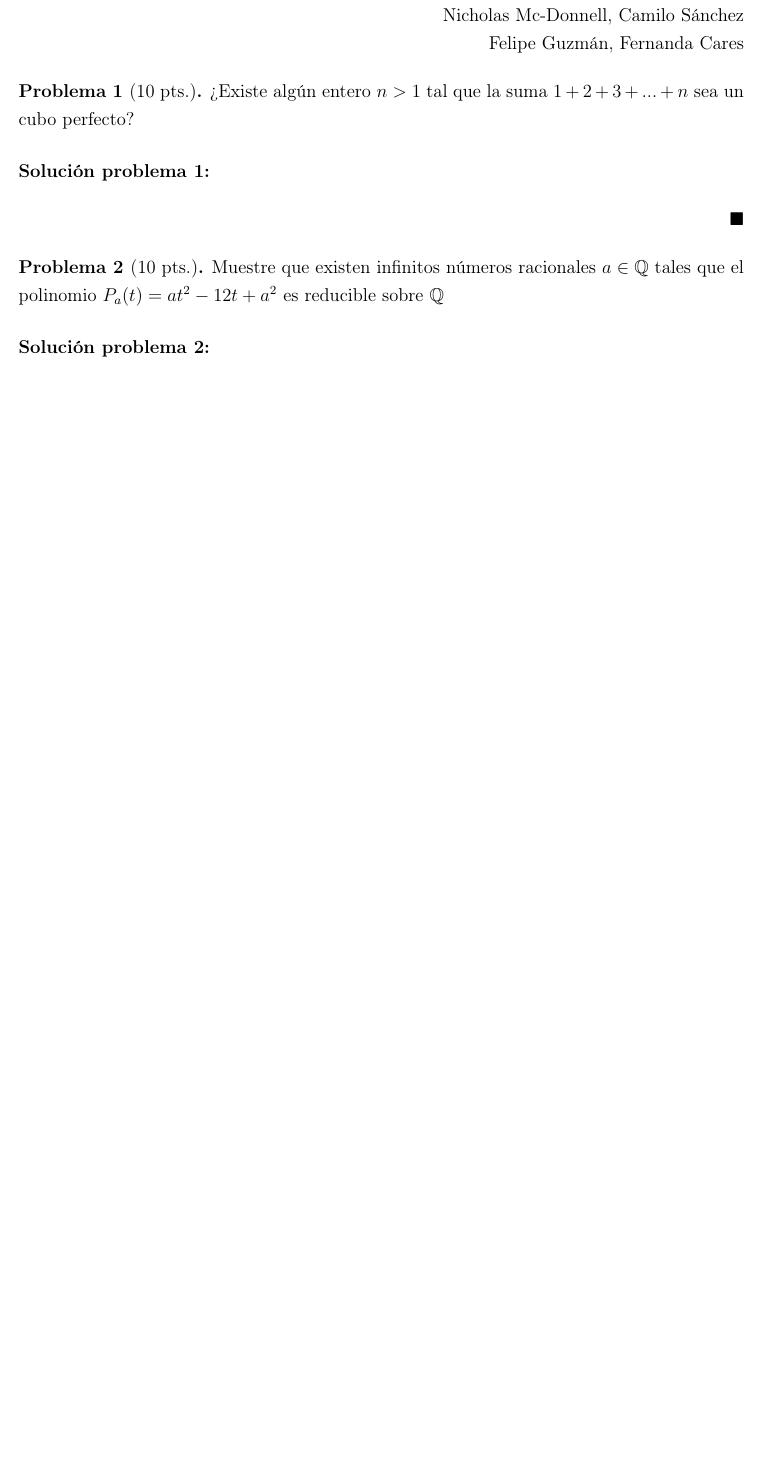
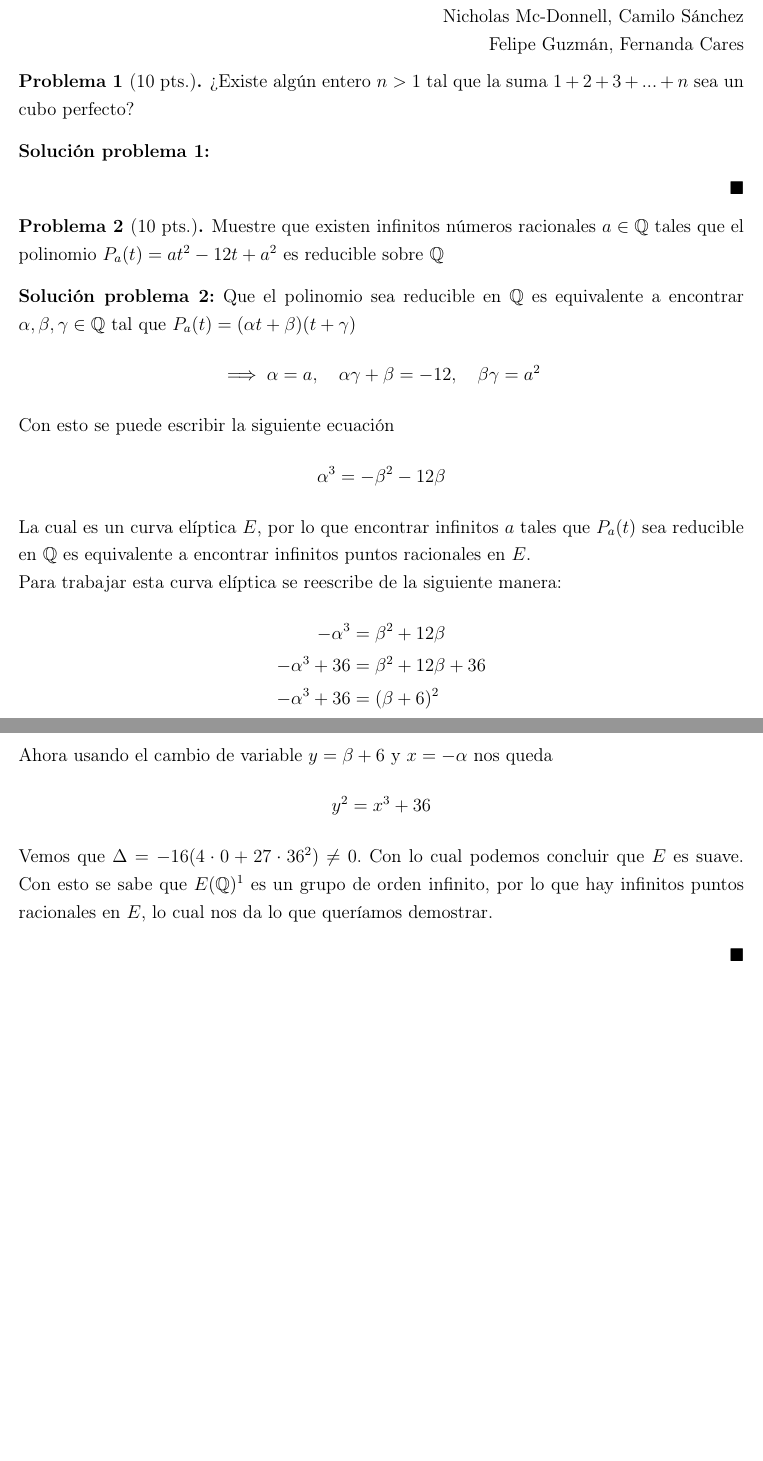
Before and after one commit to N9199/Tareas-Teoria-de-Numeros, a LaTeX problem sheet (Tarea 10/Tarea 10.tex): part of the page before the commit and two parts of pages 1 and 2 of 2 after it, the two joined at a grey line, cut so that both start at the same text, the shorter picture padded with empty space. Compiled offline with pdfLaTeX.

Commit message:
Tarea 10, 2 (check conclusion)

```diff
--- a/Tarea 10/Tarea 10.tex
+++ b/Tarea 10/Tarea 10.tex
@@ -37,11 +37,30 @@
 \end{sol}
 
 \begin{prob}[10 pts.]
-    Muestre que existen infinitos números racionales $a\in\set{Q}$ tales que el polinomio $P_a(t)=at^2-12t+a^2$ es reducible sobre $\set{Q}$
+	Muestre que existen infinitos números racionales $a\in\set{Q}$ tales que el polinomio $P_a(t)=at^2-12t+a^2$ es reducible sobre $\set{Q}$
 \end{prob}
 
 \begin{sol}
-
+	Que el polinomio sea reducible en $\set{Q}$ es equivalente a encontrar $\alpha,\beta,\gamma\in\set{Q}$ tal que $P_a(t)=(\alpha t+\beta)(t+\gamma)$
+	\[
+		\implies \alpha = a,\quad \alpha\gamma+\beta=-12,\quad \beta\gamma=a^2
+	\]
+	Con esto se puede escribir la siguiente ecuación
+	\[
+		\alpha^3=-\beta^2-12\beta
+	\]
+	La cual es un curva elíptica $E$, por lo que encontrar infinitos $a$ tales que $P_a(t)$ sea reducible en $\set{Q}$ es equivalente a encontrar infinitos puntos racionales en $E$.\\
+	Para trabajar esta curva elíptica se reescribe de la siguiente manera:
+	\begin{align*}
+		-\alpha^3    & =\beta^2+12\beta    \\
+		-\alpha^3+36 & =\beta^2+12\beta+36 \\
+		-\alpha^3+36 & =(\beta+6)^2
+    \end{align*}
+    Ahora usando el cambio de variable $y=\beta+6$ y $x=-\alpha$ nos queda
+    \[
+        y^2=x^3+36
+    \]
+    Vemos que $\Delta=-16(4\cdot 0+27\cdot36^2)\neq0$. Con lo cual podemos concluir que $E$ es suave. Con esto se sabe que $E(\set{Q})$\footnote{Tiene puntos racionales ya que $(4,10)$ es solución} es un grupo de orden infinito, por lo que hay infinitos puntos racionales en $E$, lo cual nos da lo que queríamos demostrar.
 \end{sol}
 
 \end{document}
```
Also changed, not shown: Tarea 10/Tarea 10.pdf, Tarea 10/Tarea 10.tex (2 more changed lines).
